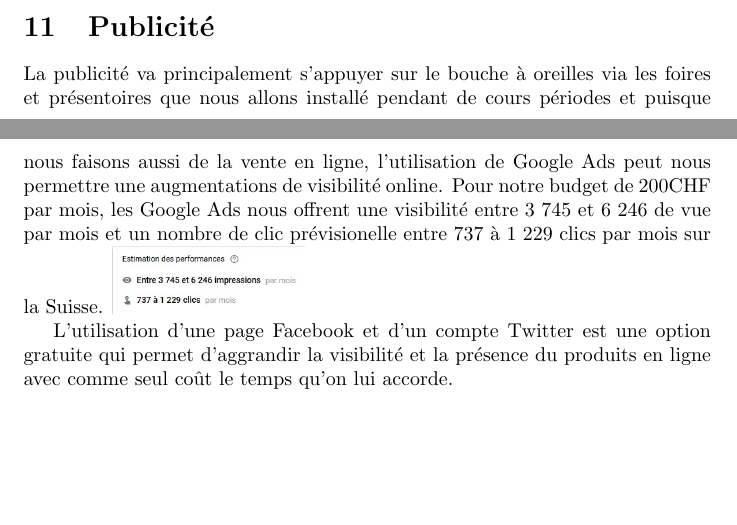
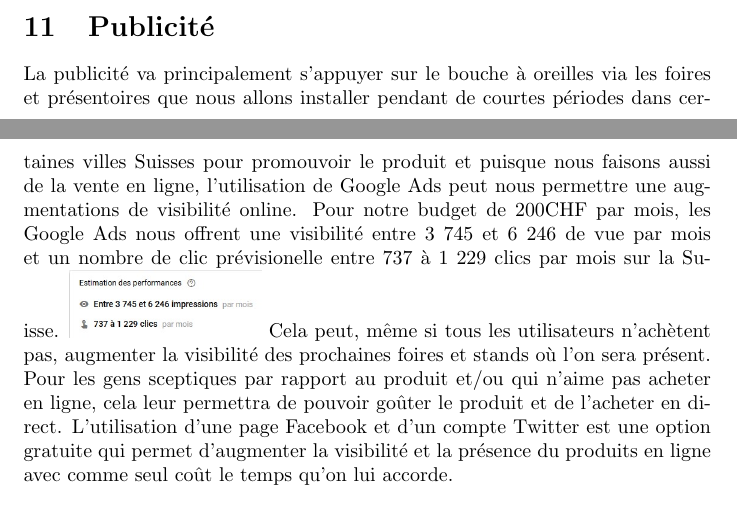
Before and after one commit to joelschaer/GET_Projet_Bonbons, a LaTeX document (Rapport/GET_Rapport_CandyFeine.tex): two parts of pages 7 and 8 of 8, joined at a grey line, cut so that both start at the same text, the shorter picture padded with empty space. Compiled offline with pdfLaTeX.

Commit message:
Modification de la pub et du budget

```diff
--- a/Rapport/GET_Rapport_CandyFeine.tex
+++ b/Rapport/GET_Rapport_CandyFeine.tex
@@ -135,10 +135,10 @@ En cas de buzz, on peut donc imaginer une augmantation rapide et exponentielle d
 Dans l'autre cas, il faudrait voir une augmantation plus stable et lent des consommateurs.
 
 \section{Publicité}
-La publicité va principalement s'appuyer sur le bouche à oreilles via les foires et présentoires que nous allons installé pendant de cours périodes et puisque nous faisons aussi de la vente en ligne, l'utilisation de Google Ads peut nous permettre une augmentations de visibilité online. Pour notre budget de 200CHF par mois, les Google Ads nous offrent une visibilité entre 3 745 et 6 246 de vue par mois et un nombre de clic prévisionelle entre 737 à 1 229 clics par mois sur la Suisse.
+La publicité va principalement s'appuyer sur le bouche à oreilles via les foires et présentoires que nous allons installer pendant de courtes périodes dans certaines villes Suisses pour promouvoir le produit et puisque nous faisons aussi de la vente en ligne, l'utilisation de Google Ads peut nous permettre une augmentations de visibilité online. Pour notre budget de 200CHF par mois, les Google Ads nous offrent une visibilité entre 3 745 et 6 246 de vue par mois et un nombre de clic prévisionelle entre 737 à 1 229 clics par mois sur la Suisse.
 \includegraphics[scale=0.4]{../img/googleAdsPrevision.jpg}
-
-L'utilisation d'une page Facebook et d'un compte Twitter est une option gratuite qui permet d'aggrandir la visibilité et la présence du produits en ligne avec comme seul coût le temps qu'on lui accorde.
+Cela peut, même si tous les utilisateurs n'achètent pas, augmenter la visibilité des prochaines foires et stands où l'on sera présent. Pour les gens sceptiques par rapport au produit et/ou qui n'aime pas acheter en ligne, cela leur permettra de pouvoir goûter le produit et de l'acheter en direct.
+L'utilisation d'une page Facebook et d'un compte Twitter est une option gratuite qui permet d'augmenter la visibilité et la présence du produits en ligne avec comme seul coût le temps qu'on lui accorde.
 
 \section{Budget prévisionnel sur 3-5 ans}
 
```
Also changed, not shown: 1 other file.
